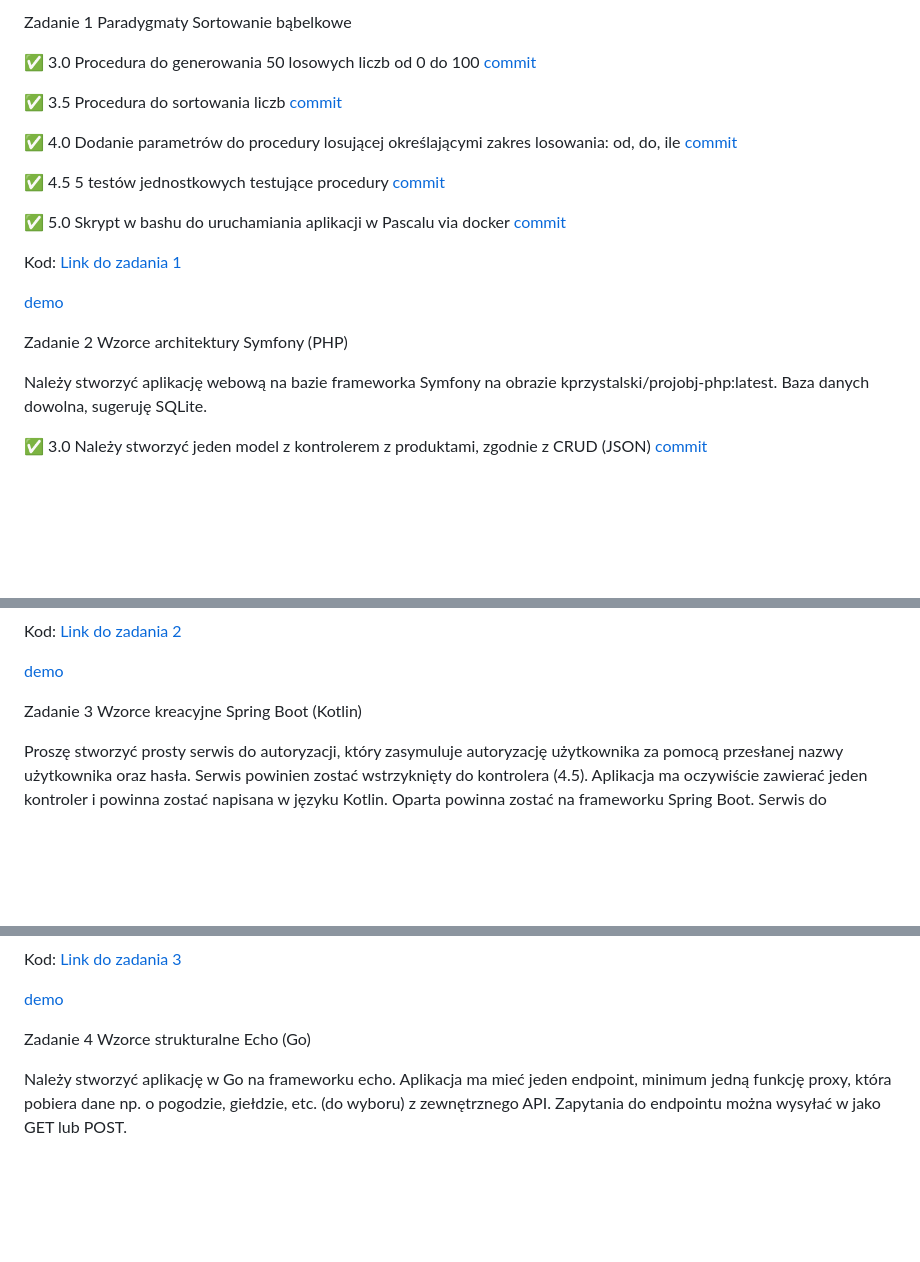
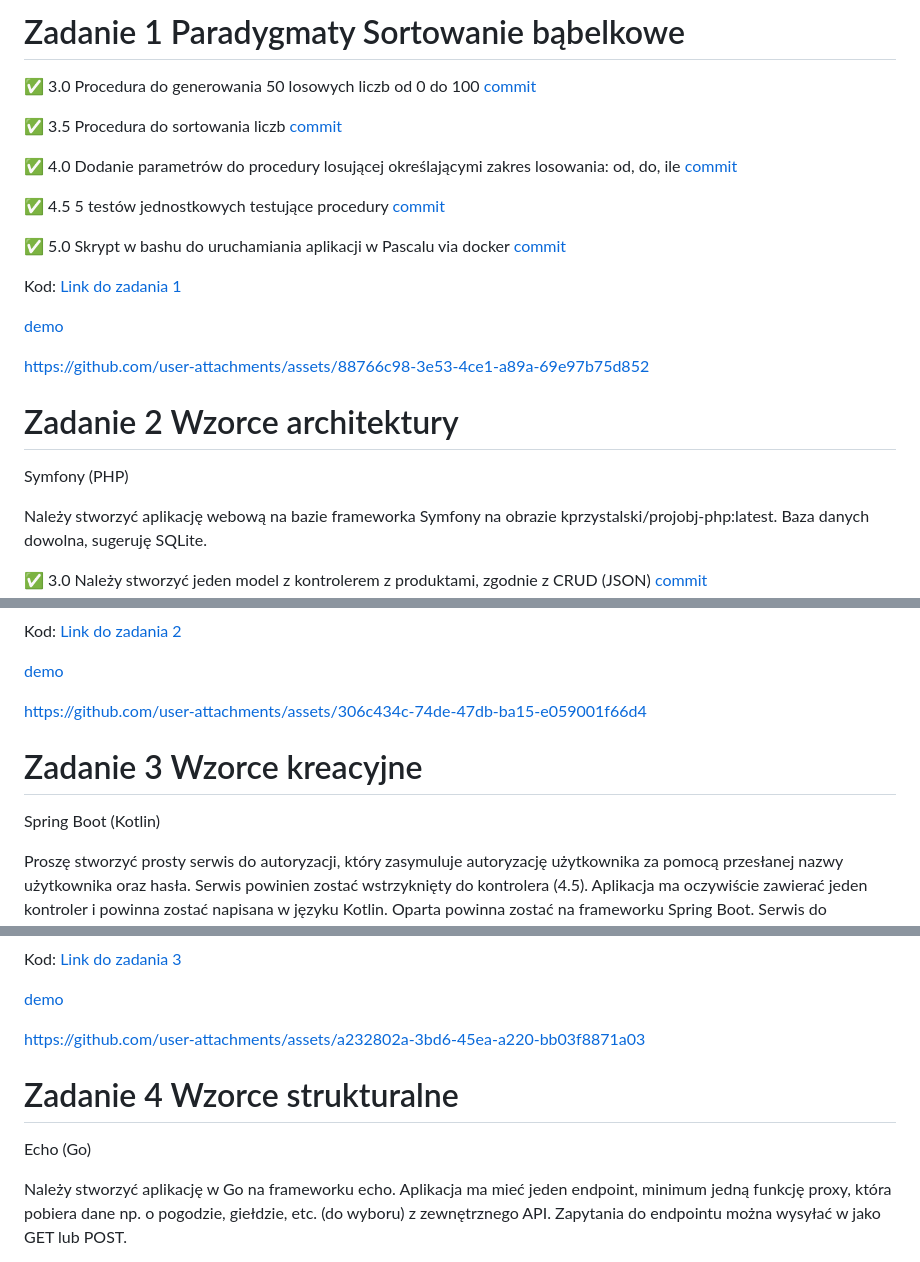
Before and after one commit to Ziol3k/projektowanie-obiektowe, a Markdown page: README.md, 3 parts joined by grey strips. GitHub-like rendering; blank space fills up the shorter version.

```diff
--- a/README.md
+++ b/README.md
@@ -1,4 +1,4 @@
-Zadanie 1  Paradygmaty Sortowanie bąbelkowe
+# Zadanie 1  Paradygmaty Sortowanie bąbelkowe
 
 ✅ 3.0 Procedura do generowania 50 losowych liczb od 0 do 100 [commit](https://github.com/Ziol3k/projektowanie-obiektowe/commit/50a24c5c169d25adb01fc9a18accaac08b504363)
 
@@ -16,7 +16,11 @@ Kod: [Link do zadania 1](https://github.com/Ziol3k/projektowanie-obiektowe/tree/
 
 
 
-Zadanie 2 Wzorce architektury
+https://github.com/user-attachments/assets/88766c98-3e53-4ce1-a89a-69e97b75d852
+
+
+
+# Zadanie 2 Wzorce architektury
 Symfony (PHP)
 
 Należy stworzyć aplikację webową na bazie frameworka Symfony na
@@ -40,7 +44,15 @@ Kod: [Link do zadania 2](https://github.com/Ziol3k/projektowanie-obiektowe/tree/
 
 
 
-Zadanie 3 Wzorce kreacyjne
+
+
+https://github.com/user-attachments/assets/306c434c-74de-47db-ba15-e059001f66d4
+
+
+
+
+
+# Zadanie 3 Wzorce kreacyjne
 Spring Boot (Kotlin)
 
 Proszę stworzyć prosty serwis do autoryzacji, który zasymuluje
@@ -65,7 +77,14 @@ Kod: [Link do zadania 3](https://github.com/Ziol3k/projektowanie-obiektowe/tree/
 [demo](https://github.com/Ziol3k/projektowanie-obiektowe/blob/main/demos/demo_zadanie_3.mp4)
 
 
-Zadanie 4 Wzorce strukturalne
+
+
+https://github.com/user-attachments/assets/a232802a-3bd6-45ea-a220-bb03f8871a03
+
+
+
+
+# Zadanie 4 Wzorce strukturalne
 Echo (Go)
 
 Należy stworzyć aplikację w Go na frameworku echo. Aplikacja ma mieć
```
Also changed, not shown: other parts of README.md (+6 -1 lines).
